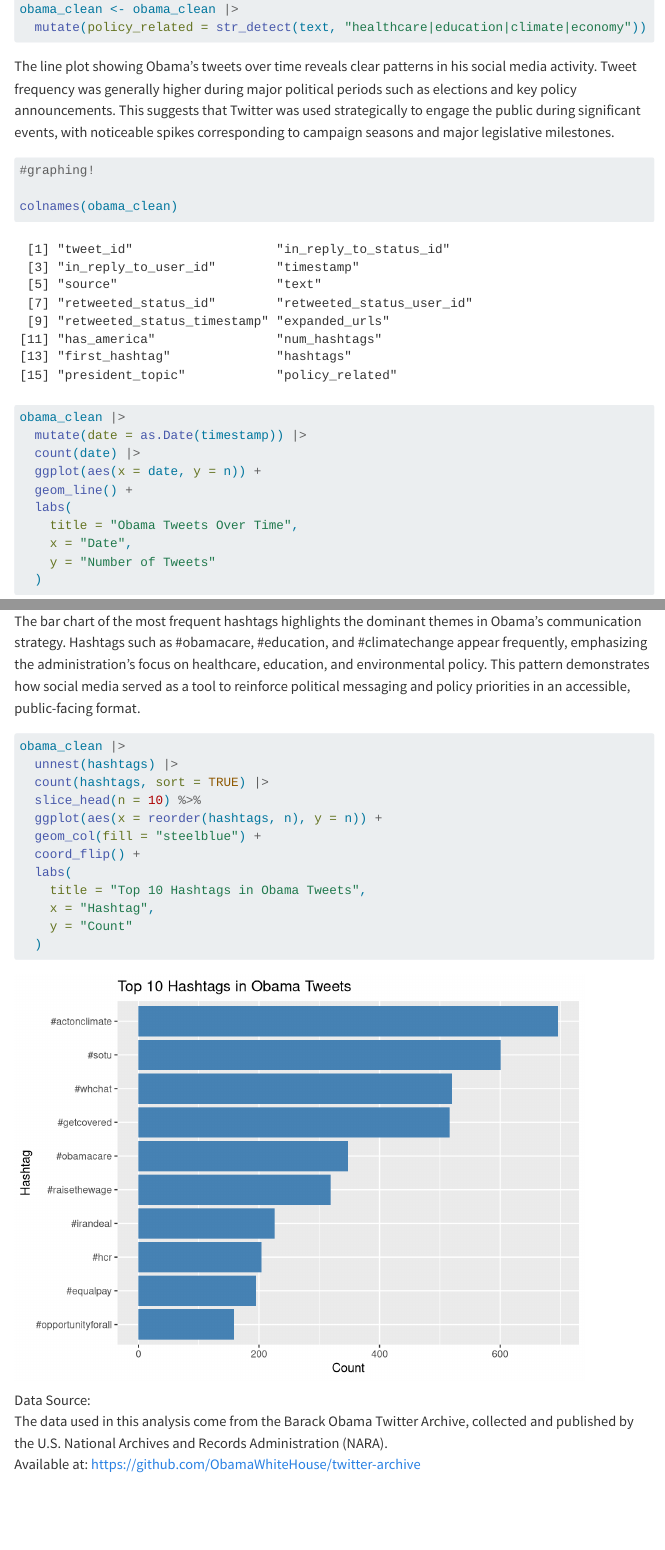
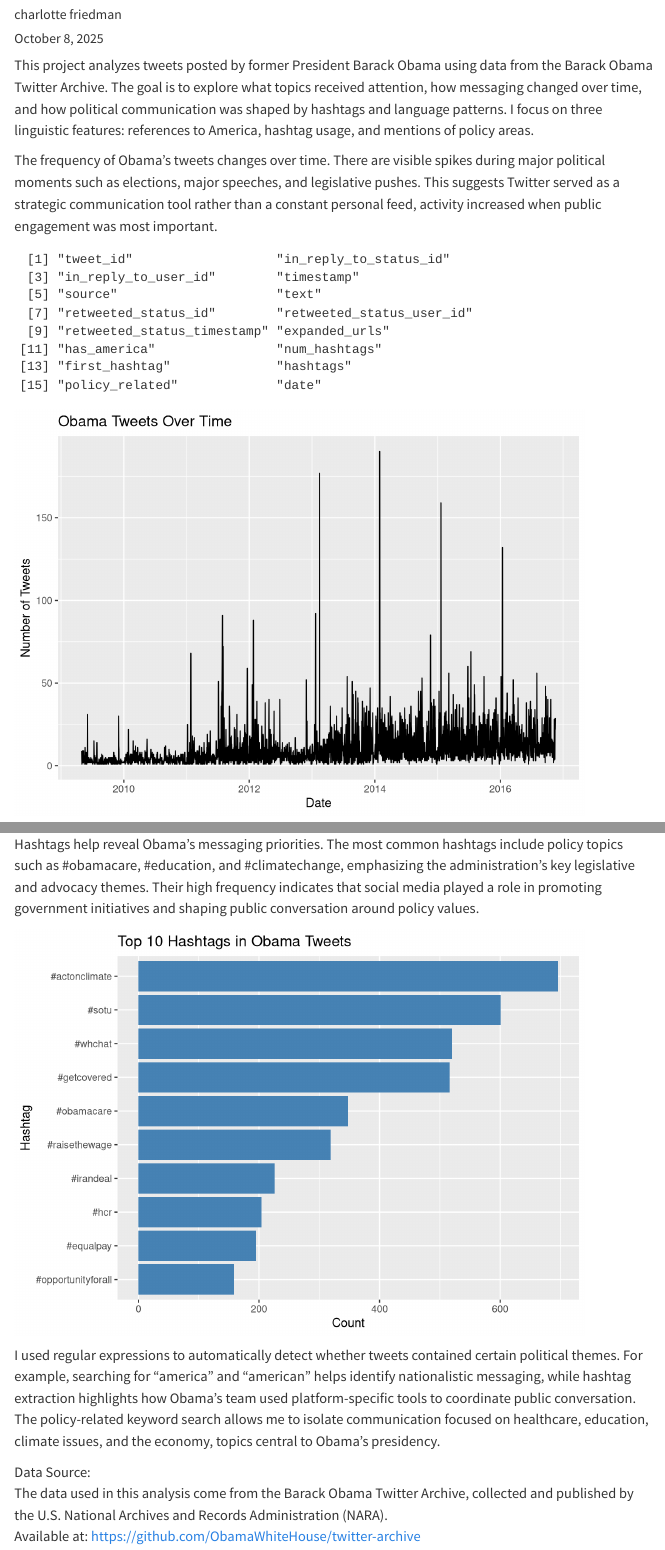
Before and after one commit to charfriedman26/charfriedman26.github.io, a Quarto document (full_text_analysis.qmd): the page in a window 1100 px wide, from 870 px down before the commit and from 70 px down after it, and a second part further down, joined at a grey line. Rendered offline with R 4.5, knitr and Pandoc in place of Quarto, with nearby package versions; menus at the side of the page are left out.

Commit message:
fixed project 2

````diff
--- a/full_text_analysis.qmd
+++ b/full_text_analysis.qmd
@@ -9,14 +10,13 @@ execute:
   warning: false
   message: false
 ---
+
+This project analyzes tweets posted by former President Barack Obama using data from the Barack Obama Twitter Archive. The goal is to explore what topics received attention, how messaging changed over time, and how political communication was shaped by hashtags and language patterns. I focus on three linguistic features: references to America, hashtag usage, and mentions of policy areas.
 
 ```{r}
 
 library(tidyverse)
 library(stringr)
 
-obama <- read_csv("tweets.csv")
-view(obama)
-
-obama_clean <- obama |>
+obama_clean <- read_csv("tweets.csv") |>
   mutate(
@@ -23,3 +24,2 @@ obama_clean <- obama |>
     text = str_replace_all(text, "https?://\\S+", ""),
     text = str_to_lower(text),
-    text = str_squish(text)
@@ -28,30 +46,7 @@ obama_clean <- obama |>
-#detect if tweets mention America
-obama_clean <- obama_clean |>
-  mutate(has_america = str_detect(text, "america|american"))
-
-#count hashtags per tweet
-obama_clean <- obama_clean |>
-  mutate(num_hashtags = str_count(text, "#\\w+"))
-
-#extract the first hashtag (if any)
-obama_clean <- obama_clean |>
-  mutate(first_hashtag = str_extract(text, "#\\w+"))
-
-#extract all hashtags
-obama_clean <- obama_clean |>
-  mutate(hashtags = str_extract_all(text, "#\\w+"))
-
-#detect tweets mentioning "President" followed by a word (lookbehind)
-obama_clean <- obama_clean |>
-  mutate(president_topic = str_extract(text, "(?<=president )\\w+"))
-
-#detect tweets about policies (healthcare, education, etc.)
-obama_clean <- obama_clean |>
-  mutate(policy_related = str_detect(text, "healthcare|education|climate|economy"))
 
 ```
 
-The line plot showing Obama’s tweets over time reveals clear patterns in his social media activity. Tweet frequency was generally higher during major political periods such as elections and key policy announcements. This suggests that Twitter was used strategically to engage the public during significant events, with noticeable spikes corresponding to campaign seasons and major legislative milestones.
+The frequency of Obama’s tweets changes over time. There are visible spikes during major political moments such as elections, major speeches, and legislative pushes. This suggests Twitter served as a strategic communication tool rather than a constant personal feed, activity increased when public engagement was most important.
 
 ```{r}
 
@@ -71,7 +66,7 @@ obama_clean |>
   )
 ```
 
-The bar chart of the most frequent hashtags highlights the dominant themes in Obama’s communication strategy. Hashtags such as #obamacare, #education, and #climatechange appear frequently, emphasizing the administration’s focus on healthcare, education, and environmental policy. This pattern demonstrates how social media served as a tool to reinforce political messaging and policy priorities in an accessible, public-facing format.
+Hashtags help reveal Obama’s messaging priorities. The most common hashtags include policy topics such as #obamacare, #education, and #climatechange, emphasizing the administration’s key legislative and advocacy themes. Their high frequency indicates that social media played a role in promoting government initiatives and shaping public conversation around policy values.
 
 ```{r}
 
@@ -89,6 +84,8 @@ obama_clean |>
   )
 ```
 
+I used regular expressions to automatically detect whether tweets contained certain political themes. For example, searching for "america" and "american" helps identify nationalistic messaging, while hashtag extraction highlights how Obama’s team used platform-specific tools to coordinate public conversation. The policy-related keyword search allows me to isolate communication focused on healthcare, education, climate issues, and the economy, topics central to Obama’s presidency.
+
 Data Source:\
 The data used in this analysis come from the Barack Obama Twitter Archive, collected and published by the U.S. National Archives and Records Administration (NARA).\
 Available at: <https://github.com/ObamaWhiteHouse/twitter-archive>
````
Also changed, not shown: docs/search.json, full_text_analysis.qmd (22 more changed lines), 1 other file.
